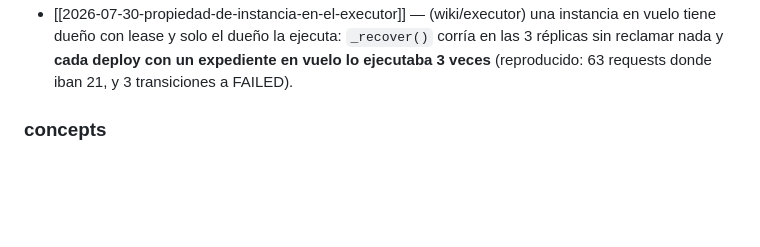
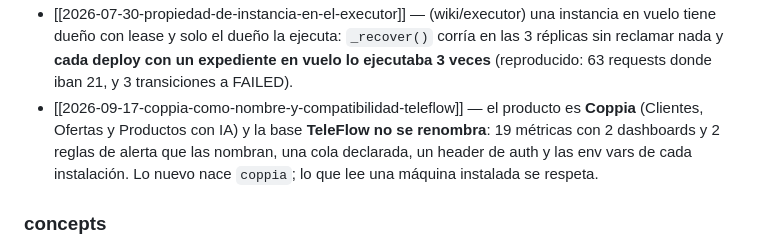
Before and after one commit to abelvisiUNIR/copp-ia, a Markdown page: wiki/Knowledge/index.md, the part around the change. Rendered like a GitHub page; blank space fills up the shorter version.

```diff
--- a/wiki/Knowledge/index.md
+++ b/wiki/Knowledge/index.md
@@ -60,6 +60,11 @@ la promoción de uno a otro es deliberada, nunca automática).
   instancia en vuelo tiene dueño con lease y solo el dueño la ejecuta: `_recover()` corría en las
   3 réplicas sin reclamar nada y **cada deploy con un expediente en vuelo lo ejecutaba 3 veces**
   (reproducido: 63 requests donde iban 21, y 3 transiciones a FAILED).
+- [[2026-09-17-coppia-como-nombre-y-compatibilidad-teleflow]] — el producto es **Coppia**
+  (Clientes, Ofertas y Productos con IA) y la base **TeleFlow no se renombra**: 19 métricas con
+  2 dashboards y 2 reglas de alerta que las nombran, una cola declarada, un header de auth y las
+  env vars de cada instalación. Lo nuevo nace `coppia`; lo que lee una máquina instalada se
+  respeta.
 
 ### concepts
 - [[fallas-silenciosas]] — el patrón que más veces apareció: mecanismos que parecen proteger
```
Also changed, not shown: AGENTS.md (+25 -1 lines), 1 other file.
